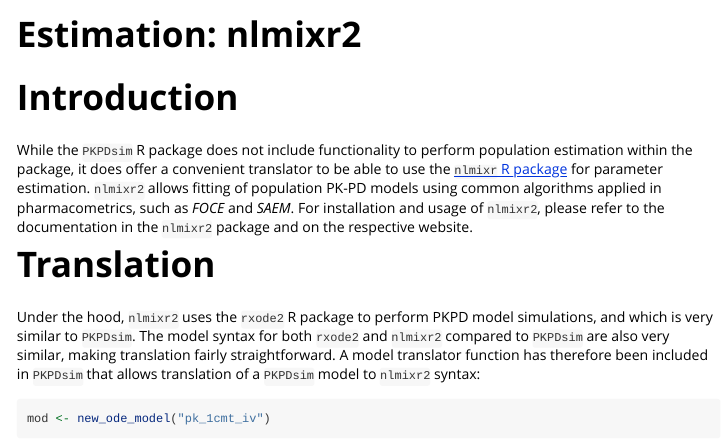
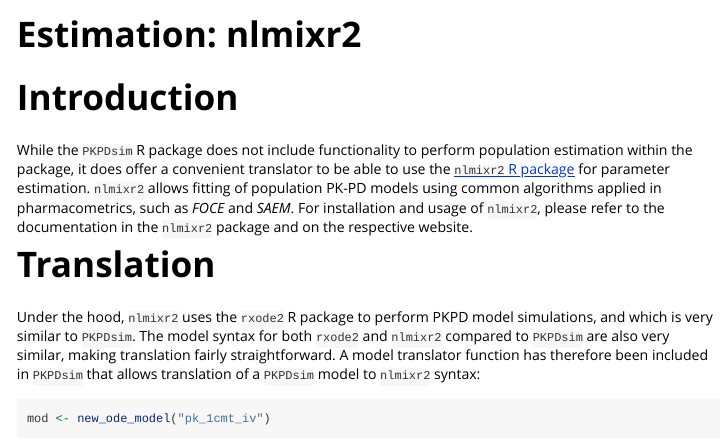
Before and after one commit to InsightRX/PKPDsim, an R Markdown document (vignettes/estimation-nlmixr.Rmd): the page in a window 1100 px wide, from its top. Rendered offline with R 4.5, knitr and Pandoc, with nearby package versions; some code elsewhere in the file could not run offline.

Commit message:
Update vignettes/estimation-nlmixr.Rmd
Co-authored-by: Kara Woo <karawoo@users.noreply.github.com>

```diff
--- a/vignettes/estimation-nlmixr.Rmd
+++ b/vignettes/estimation-nlmixr.Rmd
@@ -10,7 +10,7 @@
 # Introduction
 
 While the `PKPDsim` R package does not include functionality to perform population estimation within the package, it does offer
-a convenient translator to be able to use the [`nlmixr` R package](http://nlmixr.org) for parameter estimation. `nlmixr2` allows fitting of
+a convenient translator to be able to use the [`nlmixr2` R package](https://nlmixr2.github.io/nlmixr2/) for parameter estimation. `nlmixr2` allows fitting of
 population PK-PD models using common algorithms applied in pharmacometrics, such as *FOCE* and *SAEM*. For installation and usage of `nlmixr2`, please refer to the documentation in the `nlmixr2` package and on the respective website.
 
 # Translation
```
